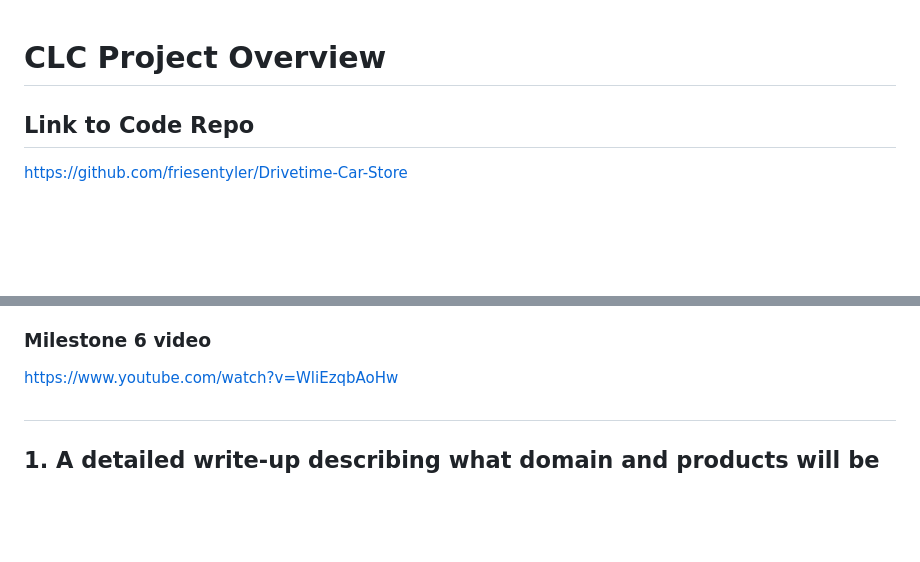
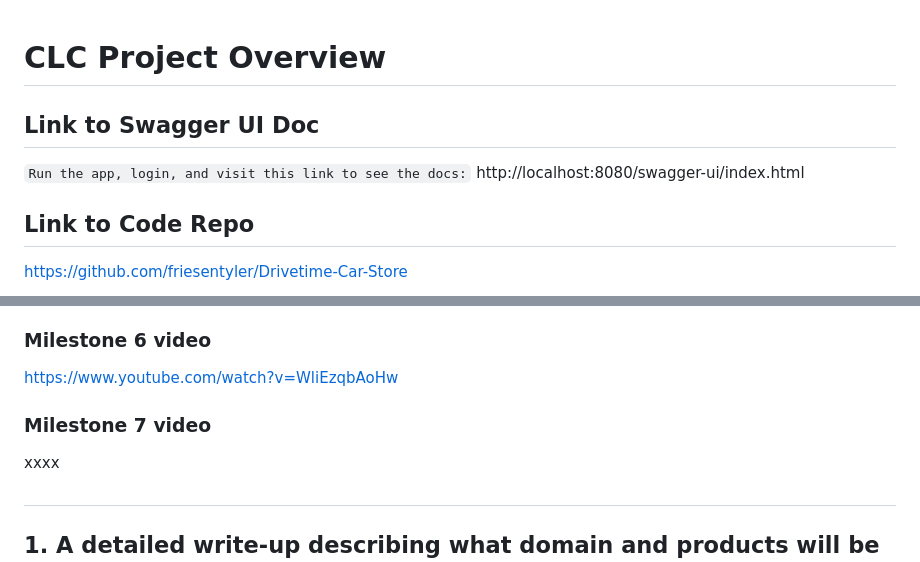
Before and after one commit to friesentyler/Drivetime-Car-Store, a Markdown page: CLCProjectOverview.md, 2 parts joined by grey strips. Drawn GitHub-style; blank space fills up the shorter version.

Commit message:
altered readme

```diff
--- a/CLCProjectOverview.md
+++ b/CLCProjectOverview.md
@@ -1,4 +1,8 @@
 # CLC Project Overview
+
+## Link to Swagger UI Doc
+`Run the app, login, and visit this link to see the docs:`
+http://localhost:8080/swagger-ui/index.html
 
 ## Link to Code Repo
 https://github.com/friesentyler/Drivetime-Car-Store
@@ -18,6 +22,9 @@ https://youtu.be/qOv5MeU-b9Y
 
 ### Milestone 6 video
 https://www.youtube.com/watch?v=WliEzqbAoHw
+
+### Milestone 7 video
+xxxx
 
 ##
 
```
